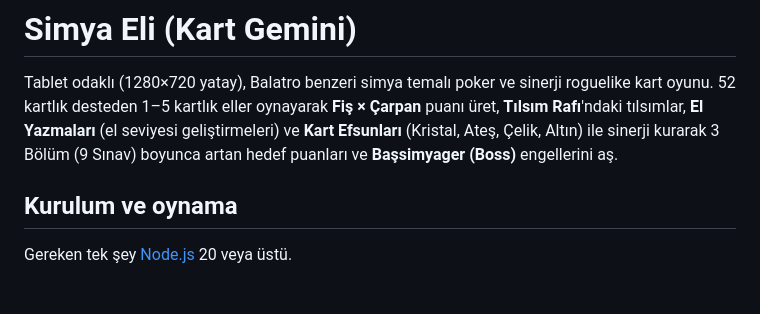
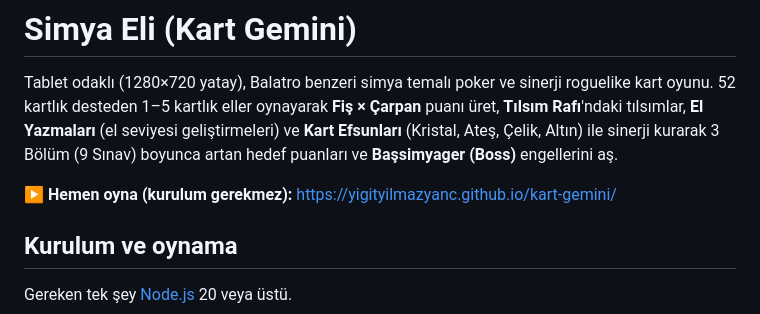
Before and after one commit to yigityilmazyanc/kart-gemini, a Markdown page: README.md, the part around the change. Drawn GitHub-style; blank space fills up the shorter version.

Commit message:
Add the browser play link to the README

```diff
--- a/README.md
+++ b/README.md
@@ -2,6 +2,8 @@
 
 Tablet odaklı (1280×720 yatay), Balatro benzeri simya temalı poker ve sinerji roguelike kart oyunu.
 52 kartlık desteden 1–5 kartlık eller oynayarak **Fiş × Çarpan** puanı üret, **Tılsım Rafı**'ndaki tılsımlar, **El Yazmaları** (el seviyesi geliştirmeleri) ve **Kart Efsunları** (Kristal, Ateş, Çelik, Altın) ile sinerji kurarak 3 Bölüm (9 Sınav) boyunca artan hedef puanları ve **Başsimyager (Boss)** engellerini aş.
+
+**▶ Hemen oyna (kurulum gerekmez):** https://yigityilmazyanc.github.io/kart-gemini/
 
 ## Kurulum ve oynama
 Gereken tek şey [Node.js](https://nodejs.org) 20 veya üstü.
```
